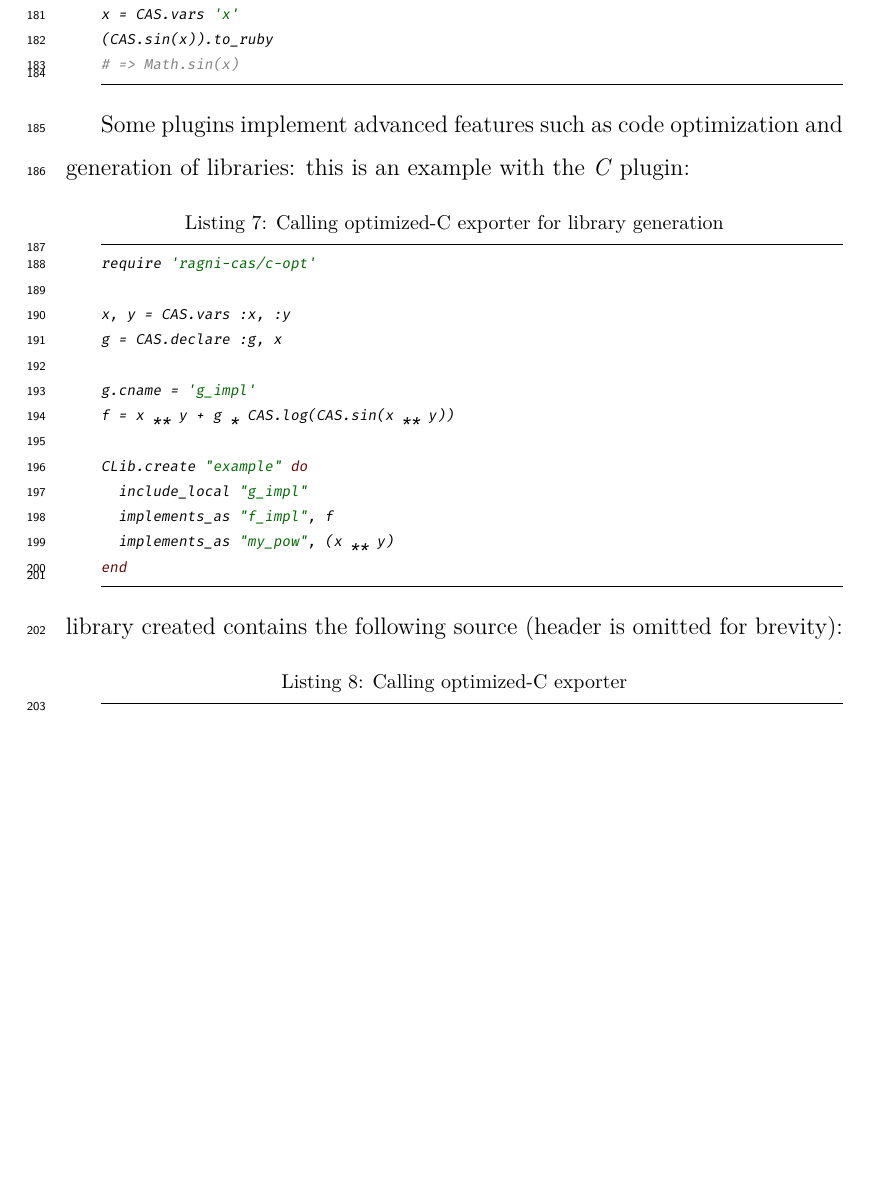
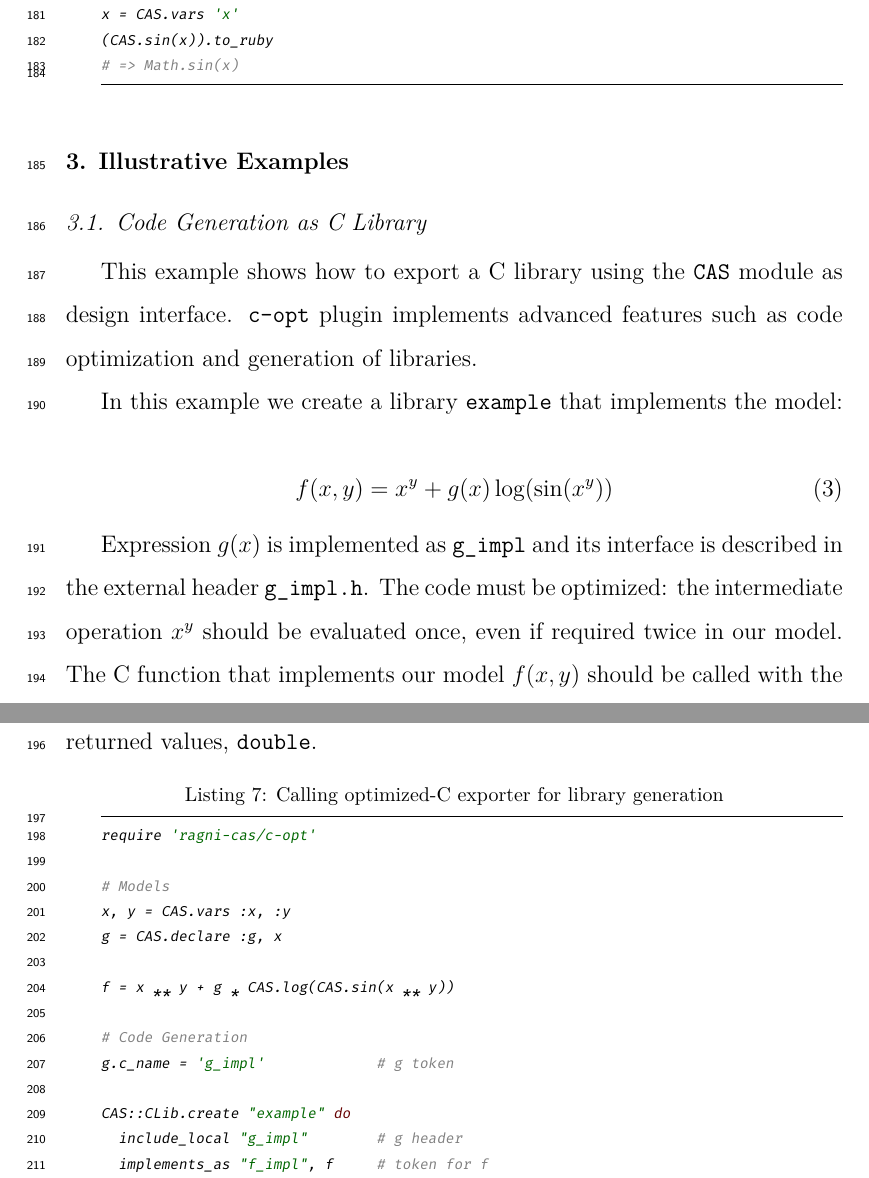
Before and after one commit to MatteoRagni/cas-rb-paper, a LaTeX paper (Ragni2016.tex, which reads src/2-description.tex, src/4-examples.tex): part of page 9 of 13 before the commit and two parts of pages 9 and 10 of 13 after it, the two joined at a grey line, cut so that both start at the same text, the shorter picture padded with empty space. Compiled offline with XeLaTeX.

Commit message:
Moved CLib into examples

```diff
--- a/src/2-description.tex
+++ b/src/2-description.tex
@@ -122,6 +130,8 @@ proc.call 'x' => Math::PI/2
 Composing a closure of a graph is like making its snapshot, thus any further manipulation to the expression do not update the callable object. This drawback is balanced by the faster execution time of a \texttt{Proc}: when a graph needs only to be evaluated in a iterative algorithm, and not to be manipulated, transforming it in a \emph{closure} reduces the execution time per iteration.
 
 Code generation should be flexible enough to export a graph in a user's target language. Generation methods for common languages are included in specific plugins. Users can furthemore expand exporting capabilites by writing specific exportation rules,  overriding method for existing plugin, or desining their own exporter:
+
+\noindent%
 \begin{lstlisting}[caption={Example of Ruby exportation plugin},label={code:example-exporting}]
 # Definition
 module CAS
@@ -140,23 +150,3 @@ x = CAS.vars 'x'
 (CAS.sin(x)).to_ruby
 # => Math.sin(x)
 \end{lstlisting}
-
-Some plugins implement advanced features such as code optimization and generation of libraries: this is an example with the \emph{C} plugin:
-
-\begin{lstlisting}[caption={Calling optimized-C exporter for library generation},label={code:example-exporting-C-1}]
-require 'ragni-cas/c-opt'
-
-x, y = CAS.vars :x, :y
-g = CAS.declare :g, x
-
-g.cname = 'g_impl'
-f = x ** y + g * CAS.log(CAS.sin(x ** y))
-
-CLib.create "example" do
-  include_local "g_impl"
-  implements_as "f_impl", f
-  implements_as "my_pow", (x ** y)
-end
-\end{lstlisting}
-library created contains the following source (header is omitted for brevity):
-\begin{lstlisting}[caption={Calling optimized-C exporter},label={code:example-exporting-C-2},language=C]
--- a/src/4-examples.tex
+++ b/src/4-examples.tex
@@ -6,12 +6,30 @@
 \section{Illustrative Examples}
 \label{sec:examples}
 
-% Provide at least one illustrative example to demonstrate the major functions.
+\subsection{Code Generation as C Library}
+This example shows how to export a C library using the \texttt{CAS} module as design interface. \texttt{c-opt} plugin implements advanced features such as code optimization and generation of libraries.
 
-% Optional: you may include one explanatory video that will appear next to your article,
-% in the right hand side panel. (Please upload any video as a single supplementary file with
-% your article. Only one MP4 formatted, with 50MB maximum size, video is possible per article.
-% Recommended video dimensions are 640 x 480 at a maximum of 30 frames/second. Prior to
-% submission please test and validate your .mp4 file at
-% $ http://elsevier-apps.sciverse.com/GadgetVideoPodcastPlayerWeb/verification$. This tool
-% will display your video exactly in the same way as it will appear on ScienceDirect.).
+In this example we create a library \texttt{example} that implements the model:
+
+\begin{equation}
+f(x, y) = x^y + g(x)\, \mathrm{log}(\sin(x^y))
+\end{equation}
+
+Expression $g(x)$ is implemented as \texttt{g\_impl} and its interface is described in the external header \texttt{g\_impl.h}. The code must be optimized: the intermediate operation $x^y$ should be evaluated once, even if required twice in our model. The C function that implements our model $f(x,y)$ should be called with the token \texttt{f\_impl}. The exporter uses as default type, for variables and function returned values, \texttt{double}.
+
+\begin{lstlisting}[caption={Calling optimized-C exporter for library generation},label={code:example-exporting-C-1}]
+require 'ragni-cas/c-opt'
+
+# Models
+x, y = CAS.vars :x, :y
+g = CAS.declare :g, x
+
+f = x ** y + g * CAS.log(CAS.sin(x ** y))
+
+# Code Generation
+g.c_name = 'g_impl'             # g token
+
+CAS::CLib.create "example" do
+  include_local "g_impl"        # g header
+  implements_as "f_impl", f     # token for f
+end
```
Also changed, not shown: Ragni2016.pdf, src/2-description.tex (37 more changed lines), src/4-examples.tex (12 more changed lines), 2 other files.
